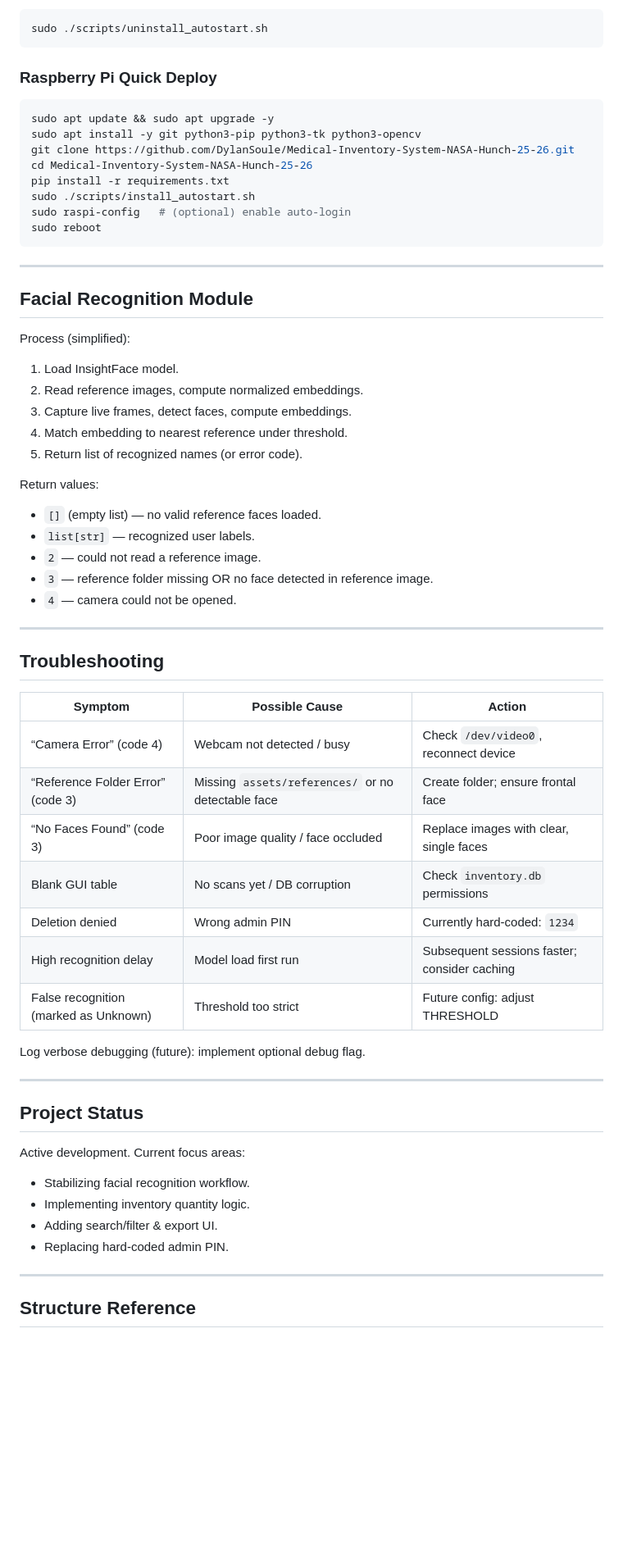
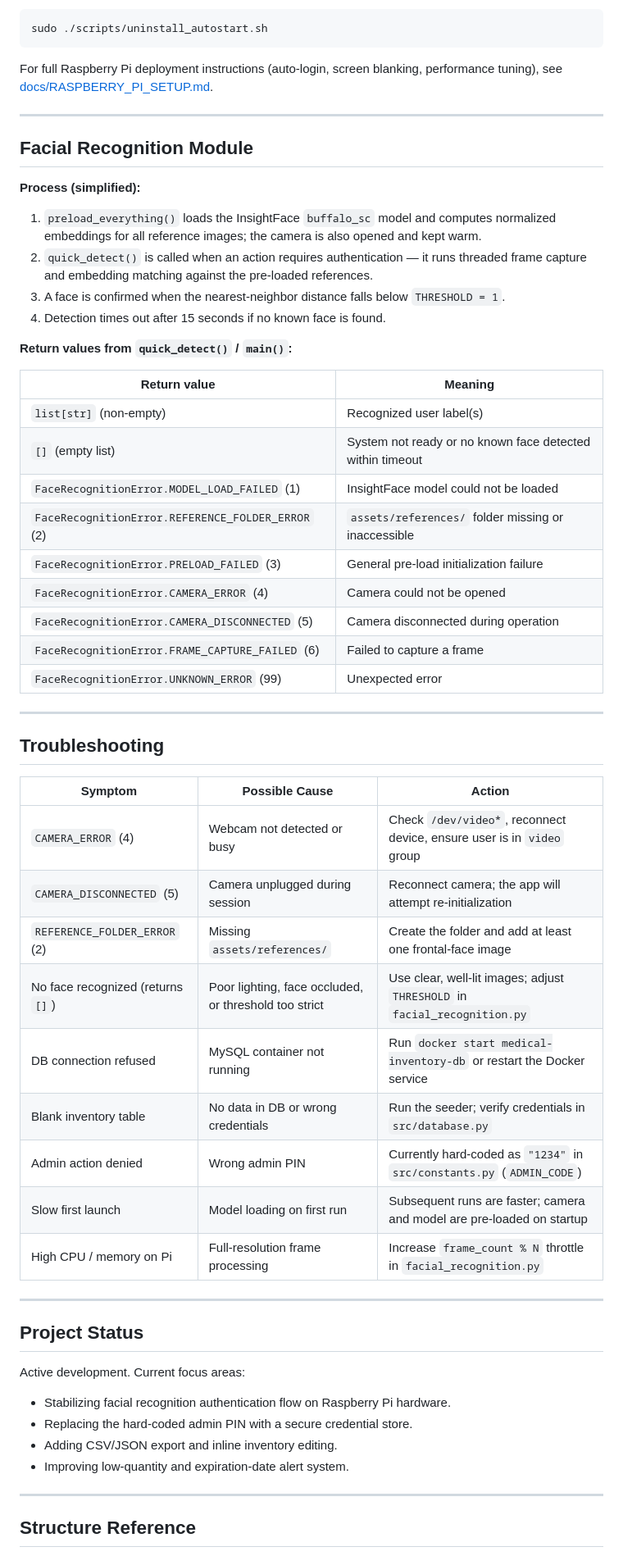
Before and after one commit to DylanSoule/Medical-Inventory-System-NASA-Hunch-25-26, a Markdown page: README.md, the part around one of its changes. Shown at 82% size. Drawn GitHub-style; blank space fills up the shorter version.

````diff
--- a/README.md
+++ b/README.md
@@ -193,66 +256,57 @@ Uninstall:
 sudo ./scripts/uninstall_autostart.sh
 ```
 
-### Raspberry Pi Quick Deploy
-
-```bash
-sudo apt update && sudo apt upgrade -y
-sudo apt install -y git python3-pip python3-tk python3-opencv
-git clone https://github.com/DylanSoule/Medical-Inventory-System-NASA-Hunch-25-26.git
-cd Medical-Inventory-System-NASA-Hunch-25-26
-pip install -r requirements.txt
-sudo ./scripts/install_autostart.sh
-sudo raspi-config   # (optional) enable auto-login
-sudo reboot
-```
+For full Raspberry Pi deployment instructions (auto-login, screen blanking, performance tuning), see [docs/RASPBERRY_PI_SETUP.md](docs/RASPBERRY_PI_SETUP.md).
 
 ---
 
 ## Facial Recognition Module
 
-Process (simplified):
-1. Load InsightFace model.
-2. Read reference images, compute normalized embeddings.
-3. Capture live frames, detect faces, compute embeddings.
-4. Match embedding to nearest reference under threshold.
-5. Return list of recognized names (or error code).
+**Process (simplified):**
+1. `preload_everything()` loads the InsightFace `buffalo_sc` model and computes normalized embeddings for all reference images; the camera is also opened and kept warm.
+2. `quick_detect()` is called when an action requires authentication — it runs threaded frame capture and embedding matching against the pre-loaded references.
+3. A face is confirmed when the nearest-neighbor distance falls below `THRESHOLD = 1`.
+4. Detection times out after 15 seconds if no known face is found.
 
+**Return values from `quick_detect()` / `main()`:**
 
-
-Return values:
-- `[]` (empty list) — no valid reference faces loaded.
-- `list[str]` — recognized user labels.
-- `2` — could not read a reference image.
-- `3` — reference folder missing OR no face detected in reference image.
-- `4` — camera could not be opened.
+| Return value | Meaning |
+|---|---|
+| `list[str]` (non-empty) | Recognized user label(s) |
+| `[]` (empty list) | System not ready or no known face detected within timeout |
+| `FaceRecognitionError.MODEL_LOAD_FAILED` (1) | InsightFace model could not be loaded |
+| `FaceRecognitionError.REFERENCE_FOLDER_ERROR` (2) | `assets/references/` folder missing or inaccessible |
+| `FaceRecognitionError.PRELOAD_FAILED` (3) | General pre-load initialization failure |
+| `FaceRecognitionError.CAMERA_ERROR` (4) | Camera could not be opened |
+| `FaceRecognitionError.CAMERA_DISCONNECTED` (5) | Camera disconnected during operation |
+| `FaceRecognitionError.FRAME_CAPTURE_FAILED` (6) | Failed to capture a frame |
+| `FaceRecognitionError.UNKNOWN_ERROR` (99) | Unexpected error |
 
 ---
-
-
 
 ## Troubleshooting
 
 | Symptom | Possible Cause | Action |
 |---------|----------------|--------|
-| “Camera Error” (code 4) | Webcam not detected / busy | Check `/dev/video0`, reconnect device |
-| “Reference Folder Error” (code 3) | Missing `assets/references/` or no detectable face | Create folder; ensure frontal face |
-| “No Faces Found” (code 3) | Poor image quality / face occluded | Replace images with clear, single faces |
-| Blank GUI table | No scans yet / DB corruption | Check `inventory.db` permissions |
-| Deletion denied | Wrong admin PIN | Currently hard-coded: `1234` |
-| High recognition delay | Model load first run | Subsequent sessions faster; consider caching |
-| False recognition (marked as Unknown) | Threshold too strict | Future config: adjust THRESHOLD |
-
-Log verbose debugging (future): implement optional debug flag.
+| `CAMERA_ERROR` (4) | Webcam not detected or busy | Check `/dev/video*`, reconnect device, ensure user is in `video` group |
+| `CAMERA_DISCONNECTED` (5) | Camera unplugged during session | Reconnect camera; the app will attempt re-initialization |
+| `REFERENCE_FOLDER_ERROR` (2) | Missing `assets/references/` | Create the folder and add at least one frontal-face image |
+| No face recognized (returns `[]`) | Poor lighting, face occluded, or threshold too strict | Use clear, well-lit images; adjust `THRESHOLD` in `facial_recognition.py` |
+| DB connection refused | MySQL container not running | Run `docker start medical-inventory-db` or restart the Docker service |
+| Blank inventory table | No data in DB or wrong credentials | Run the seeder; verify credentials in `src/database.py` |
+| Admin action denied | Wrong admin PIN | Currently hard-coded as `"1234"` in `src/constants.py` (`ADMIN_CODE`) |
+| Slow first launch | Model loading on first run | Subsequent runs are faster; camera and model are pre-loaded on startup |
+| High CPU / memory on Pi | Full-resolution frame processing | Increase `frame_count % N` throttle in `facial_recognition.py` |
 
 ---
 
 ## Project Status
 
 Active development. Current focus areas:
-- Stabilizing facial recognition workflow.
-- Implementing inventory quantity logic.
-- Adding search/filter & export UI.
-- Replacing hard-coded admin PIN.
+- Stabilizing facial recognition authentication flow on Raspberry Pi hardware.
+- Replacing the hard-coded admin PIN with a secure credential store.
+- Adding CSV/JSON export and inline inventory editing.
+- Improving low-quantity and expiration-date alert system.
 
 ---
 
````
Also changed, not shown: other parts of README.md (+129 -66 lines).
